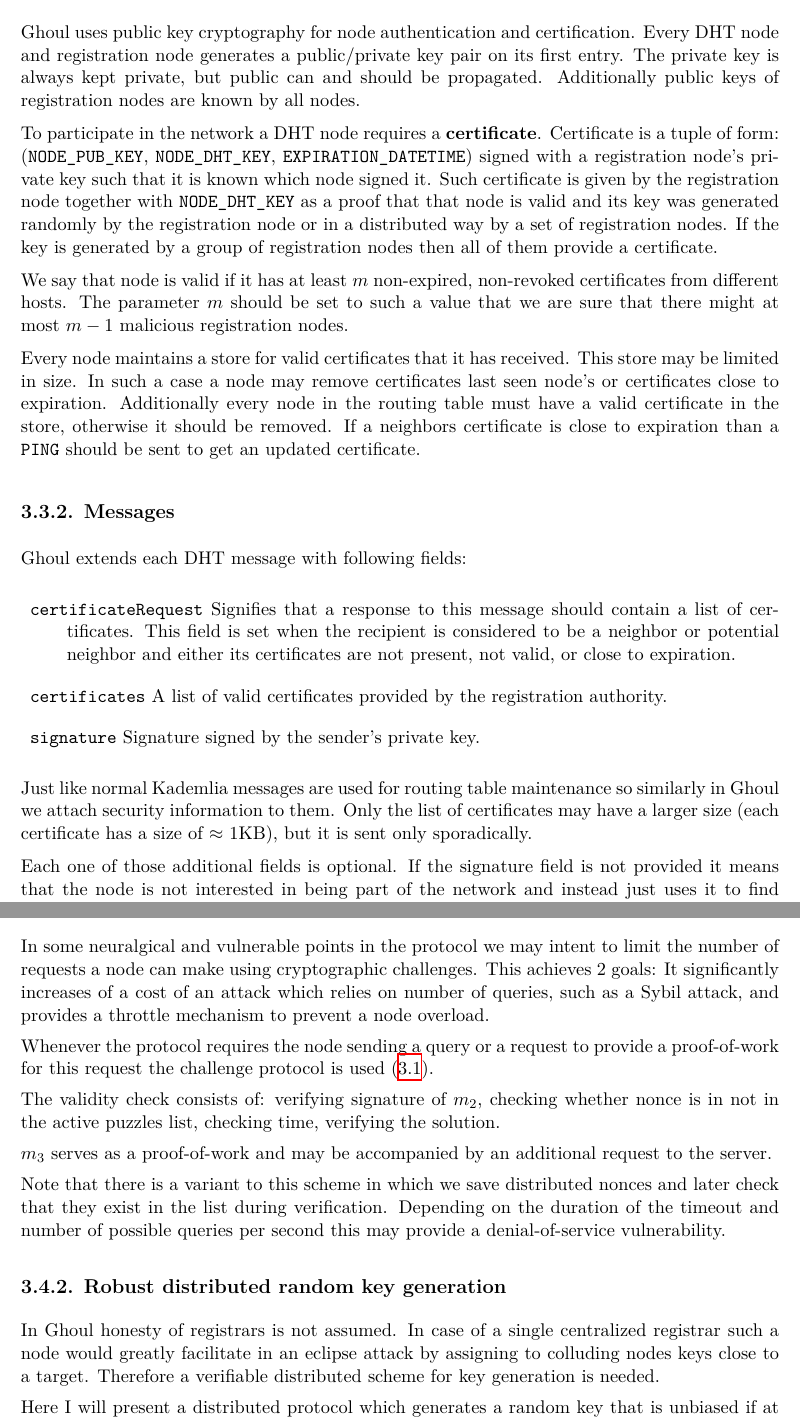
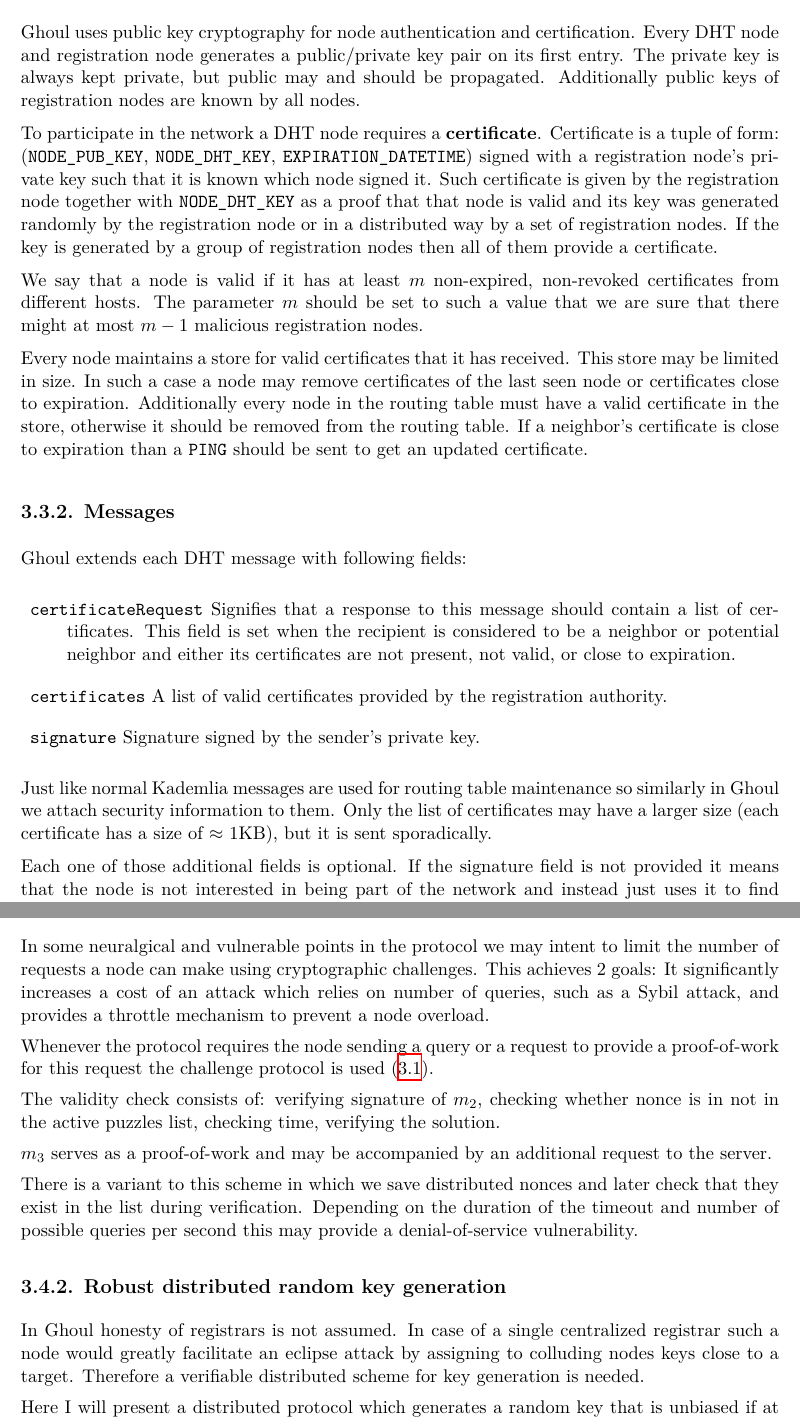
Before and after one commit to gregorias/Ghoul, a LaTeX thesis (ThesisPaper/mgr_gm306320.tex, which reads ThesisPaper/system_description.tex): two parts of pages 18 and 19 of 33, joined at a grey line, cut so that both start at the same text. Compiled offline with XeLaTeX.

Commit message:
Fix typos

```diff
--- a/ThesisPaper/system_description.tex
+++ b/ThesisPaper/system_description.tex
@@ -98,7 +98,7 @@ correctly as long as a single node is honest.
 \subsection{Public key cryptography}
 Ghoul uses public key cryptography for node authentication and certification.
 Every DHT node and registration node generates a public/private key pair on its
-first entry. The private key is always kept private, but public can and should
+first entry. The private key is always kept private, but public may and should
 be propagated. Additionally public keys of registration nodes are known by all
 nodes.
 
@@ -112,17 +112,18 @@ generated randomly by the registration node or in a distributed way by a set of
 registration nodes. If the key is generated by a group of registration nodes
 then all of them provide a certificate.
 
-We say that node is valid if it has at least $m$ non-expired, non-revoked
+We say that a node is valid if it has at least $m$ non-expired, non-revoked
 certificates from different hosts. The parameter $m$ should be set to such a
 value that we are sure that there might at most $m-1$ malicious registration
 nodes.
 
 Every node maintains a store for valid certificates that it has received. This
-store may be limited in size. In such a case a node may remove certificates last
-seen node's or certificates close to expiration. Additionally every node in the
-routing table must have a valid certificate in the store, otherwise it should be
-removed. If a neighbors certificate is close to expiration than a \texttt{PING}
-should be sent to get an updated certificate.
+store may be limited in size. In such a case a node may remove certificates of
+the last seen node or certificates close to expiration. Additionally every
+node in the routing table must have a valid certificate in the store, otherwise
+it should be removed from the routing table. If a neighbor's certificate is
+close to expiration than a \texttt{PING} should be sent to get an updated
+certificate.
 
 \subsection{Messages}
 Ghoul extends each DHT message with following fields:
@@ -139,7 +140,7 @@ Ghoul extends each DHT message with following fields:
 Just like normal Kademlia messages are used for routing table maintenance so
 similarly in Ghoul we attach security information to them. Only the list of
 certificates may have a larger size (each certificate has a size of $\approx$
-1KB), but it is sent only sporadically.
+1KB), but it is sent sporadically.
 
 Each one of those additional fields is optional. If the signature field is not
 provided it means that the node is not interested in being part of the network
@@ -168,9 +169,9 @@ a valid list of certificates then it is discarded.
 \subsection{Challenge protocol}
 In some neuralgical and vulnerable points in the protocol we may intent to limit
 the number of requests a node can make using cryptographic challenges. This
-achieves 2 goals: It significantly increases of a cost of an attack which relies
-on number of queries, such as a Sybil attack, and provides a throttle mechanism
-to prevent a node overload.
+achieves 2 goals: It significantly increases a cost of an attack which relies on
+number of queries, such as a Sybil attack, and provides a throttle mechanism to
+prevent a node overload.
 
 Whenever the protocol requires the node sending a query or a request to provide
 a proof-of-work for this request the challenge protocol is used
@@ -217,19 +218,19 @@ solution.
 $m_3$ serves as a proof-of-work and may be accompanied by an additional request
 to the server.
 
-Note that there is a variant to this scheme in which we save distributed nonces
-and later check that they exist in the list during verification. Depending on
-the duration of the timeout and number of possible queries per second this may
-provide a denial-of-service vulnerability.
+There is a variant to this scheme in which we save distributed nonces and later
+check that they exist in the list during verification. Depending on the duration
+of the timeout and number of possible queries per second this may provide a
+denial-of-service vulnerability.
 
 \subsection{Robust distributed random key generation}
 
 In Ghoul honesty of registrars is not assumed. In case of a single centralized
-registrar such a node would greatly facilitate in an eclipse attack by
-assigning to colluding nodes keys close to a target. Therefore a verifiable
-distributed scheme for key generation is needed.
+registrar such a node would greatly facilitate an eclipse attack by assigning to
+colluding nodes keys close to a target. Therefore a verifiable distributed
+scheme for key generation is needed.
 
-Here  I will present a distributed protocol which generates a random key that is
+Here I will present a distributed protocol which generates a random key that is
 unbiased if at least one node is honest. More formally:
 
 \begin{theorem*}
```
Also changed, not shown: ThesisPaper/system_description.tex (8 more changed lines).
